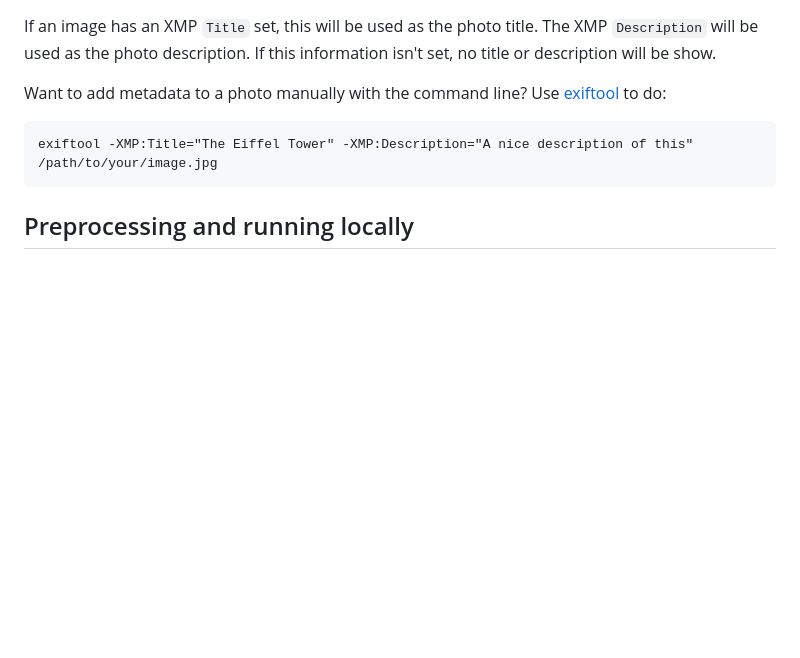
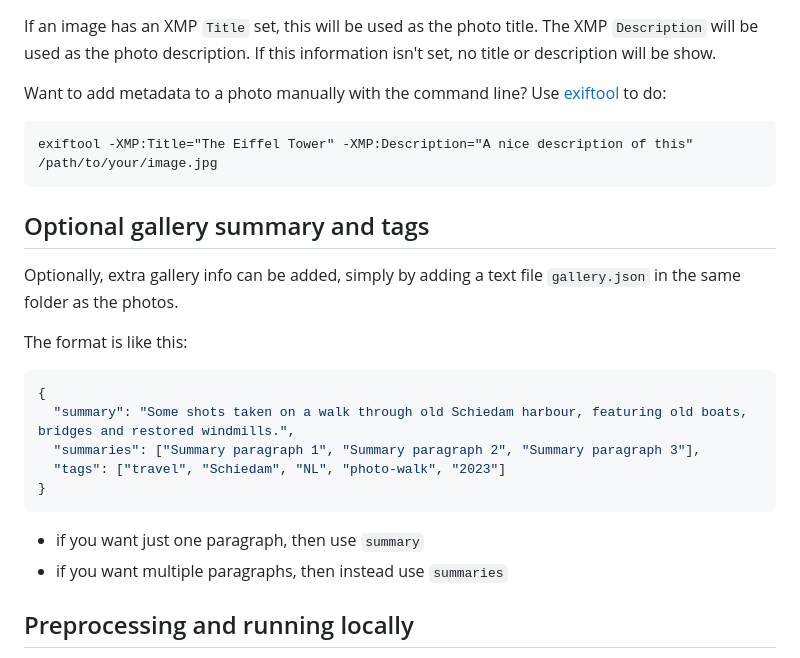
Before and after one commit to brendannee/noobgallery, a Markdown page: README.md, the part around the change. Drawn GitHub-style; blank space fills up the shorter version.

````diff
--- a/README.md
+++ b/README.md
@@ -125,6 +125,23 @@ Want to add metadata to a photo manually with the command line? Use [exiftool](h
 
     exiftool -XMP:Title="The Eiffel Tower" -XMP:Description="A nice description of this" /path/to/your/image.jpg
 
+## Optional gallery summary and tags
+
+Optionally, extra gallery info can be added, simply by adding a text file `gallery.json` in the same folder as the photos.
+
+The format is like this:
+
+```json
+{
+  "summary": "Some shots taken on a walk through old Schiedam harbour, featuring old boats, bridges and restored windmills.",
+  "summaries": ["Summary paragraph 1", "Summary paragraph 2", "Summary paragraph 3"],
+  "tags": ["travel", "Schiedam", "NL", "photo-walk", "2023"]
+}
+```
+
+- if you want just one paragraph, then use `summary`
+- if you want multiple paragraphs, then instead use `summaries`
+
 ## Preprocessing and running locally
 
 A preprocessing and publishing task is included that takes a folder of folders that contain images and preps them and uploads them to Amazon S3 for use on a gallery website.
````
